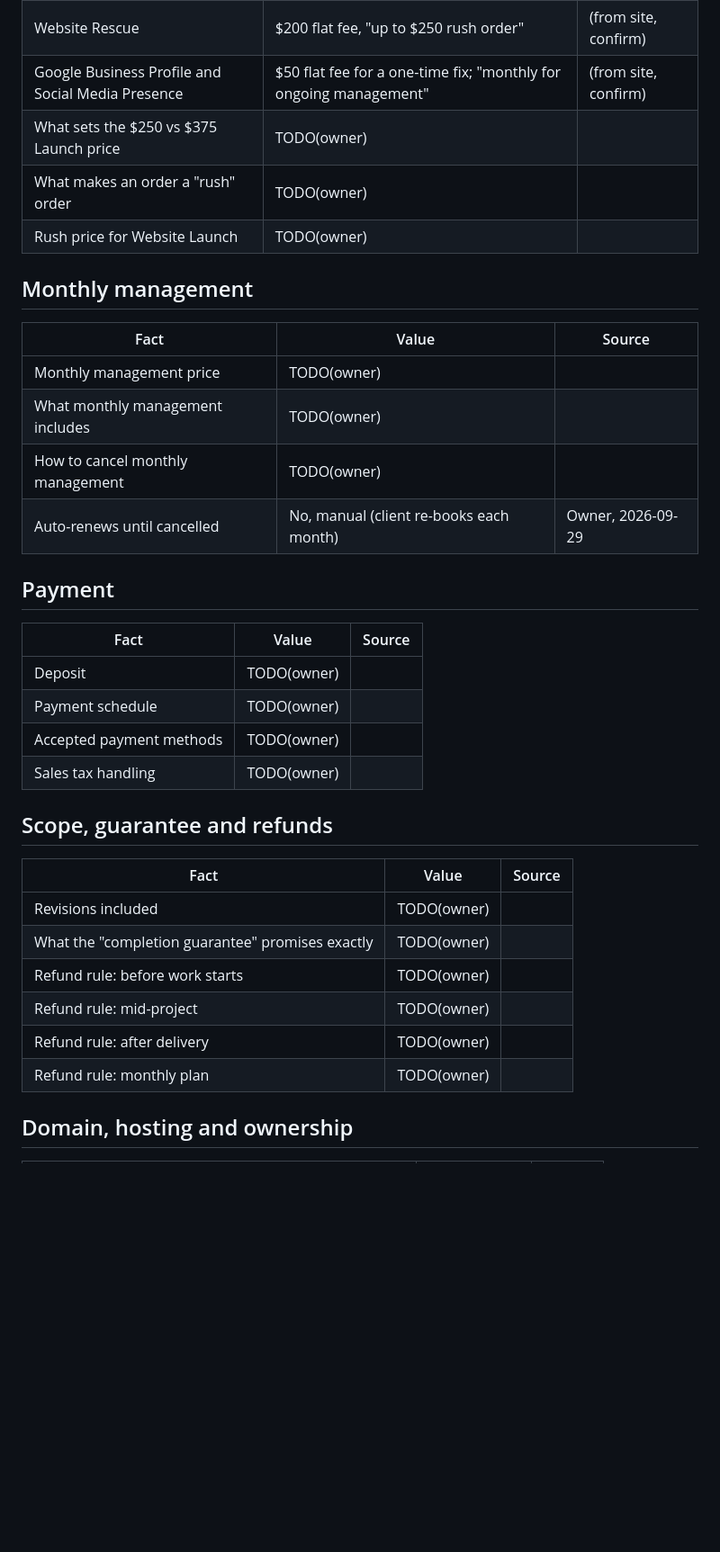
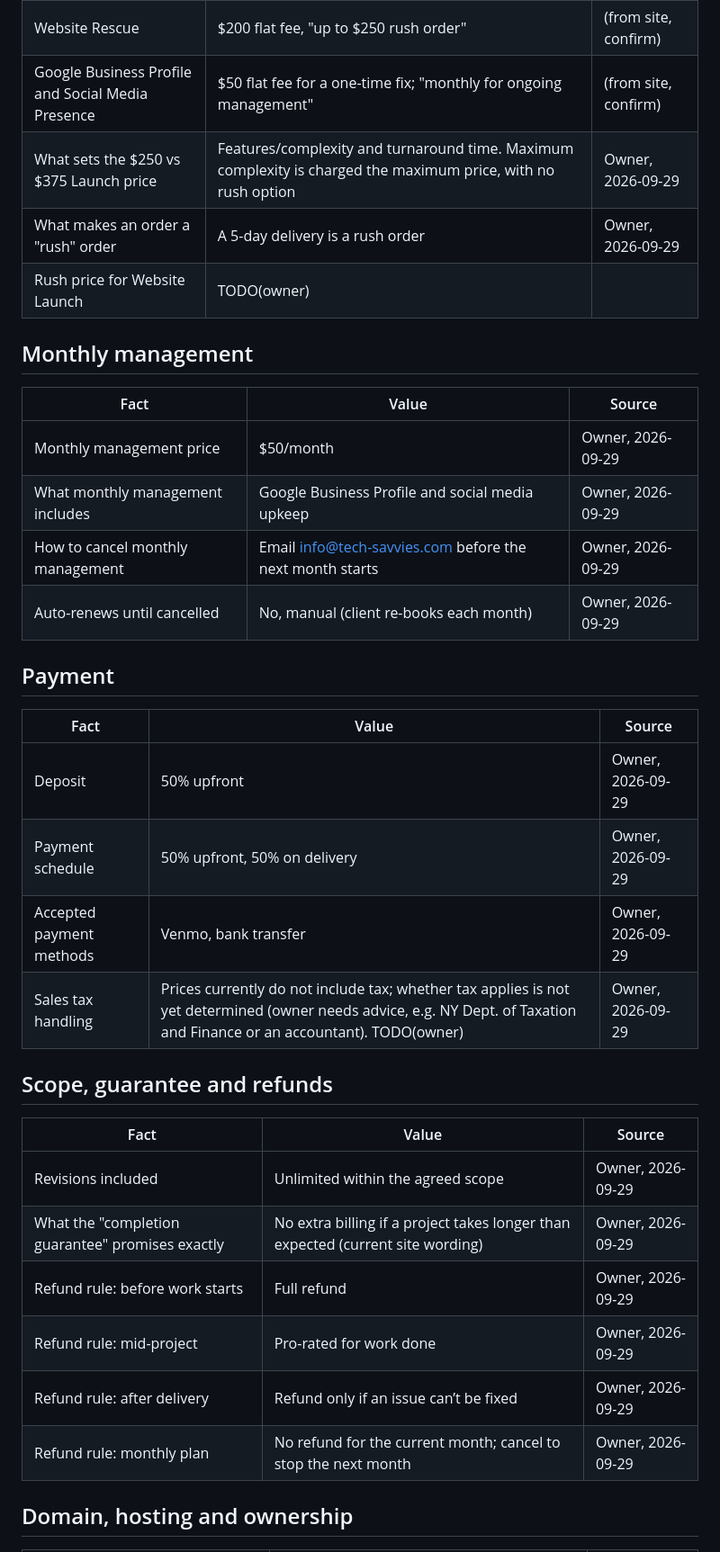
Before and after one commit to PeterPari/Tech-Savvies-2, a Markdown page: docs/business-facts.md, the part around one of its changes. Shown at 90% size. Rendered like a GitHub page; blank space fills up the shorter version.

Commit message:
Fix #00: record owner answers in business facts and compliance log
Co-Authored-By: Claude Sonnet 5.5 <noreply@anthropic.com>
Claude-Session: https://claude.ai/code/session_01HZ2PXef6Ef6mhLtY5W9QEK

```diff
--- a/docs/business-facts.md
+++ b/docs/business-facts.md
@@ -43,38 +43,38 @@ Current published prices are from `public/solutions/index.html`.
 | Website Launch | $250-$375 (depending on website caliber and time frame) | (from site, confirm) |
 | Website Rescue | $200 flat fee, "up to $250 rush order" | (from site, confirm) |
 | Google Business Profile and Social Media Presence | $50 flat fee for a one-time fix; "monthly for ongoing management" | (from site, confirm) |
-| What sets the $250 vs $375 Launch price | TODO(owner) | |
-| What makes an order a "rush" order | TODO(owner) | |
+| What sets the $250 vs $375 Launch price | Features/complexity and turnaround time. Maximum complexity is charged the maximum price, with no rush option | Owner, 2026-09-29 |
+| What makes an order a "rush" order | A 5-day delivery is a rush order | Owner, 2026-09-29 |
 | Rush price for Website Launch | TODO(owner) | |
 
 ## Monthly management
 
 | Fact | Value | Source |
 |------|-------|--------|
-| Monthly management price | TODO(owner) | |
-| What monthly management includes | TODO(owner) | |
-| How to cancel monthly management | TODO(owner) | |
+| Monthly management price | $50/month | Owner, 2026-09-29 |
+| What monthly management includes | Google Business Profile and social media upkeep | Owner, 2026-09-29 |
+| How to cancel monthly management | Email info@tech-savvies.com before the next month starts | Owner, 2026-09-29 |
 | Auto-renews until cancelled | No, manual (client re-books each month) | Owner, 2026-09-29 |
 
 ## Payment
 
 | Fact | Value | Source |
 |------|-------|--------|
-| Deposit | TODO(owner) | |
-| Payment schedule | TODO(owner) | |
-| Accepted payment methods | TODO(owner) | |
-| Sales tax handling | TODO(owner) | |
+| Deposit | 50% upfront | Owner, 2026-09-29 |
+| Payment schedule | 50% upfront, 50% on delivery | Owner, 2026-09-29 |
+| Accepted payment methods | Venmo, bank transfer | Owner, 2026-09-29 |
+| Sales tax handling | Prices currently do not include tax; whether tax applies is not yet determined (owner needs advice, e.g. NY Dept. of Taxation and Finance or an accountant). TODO(owner) | Owner, 2026-09-29 |
 
 ## Scope, guarantee and refunds
 
 | Fact | Value | Source |
 |------|-------|--------|
-| Revisions included | TODO(owner) | |
-| What the "completion guarantee" promises exactly | TODO(owner) | |
-| Refund rule: before work starts | TODO(owner) | |
-| Refund rule: mid-project | TODO(owner) | |
-| Refund rule: after delivery | TODO(owner) | |
-| Refund rule: monthly plan | TODO(owner) | |
+| Revisions included | Unlimited within the agreed scope | Owner, 2026-09-29 |
+| What the "completion guarantee" promises exactly | No extra billing if a project takes longer than expected (current site wording) | Owner, 2026-09-29 |
+| Refund rule: before work starts | Full refund | Owner, 2026-09-29 |
+| Refund rule: mid-project | Pro-rated for work done | Owner, 2026-09-29 |
+| Refund rule: after delivery | Refund only if an issue can’t be fixed | Owner, 2026-09-29 |
+| Refund rule: monthly plan | No refund for the current month; cancel to stop the next month | Owner, 2026-09-29 |
 
 ## Domain, hosting and ownership
 
```
Also changed, not shown: other parts of docs/business-facts.md (+19 -19 lines), docs/compliance-log.md (+5 -5 lines).
